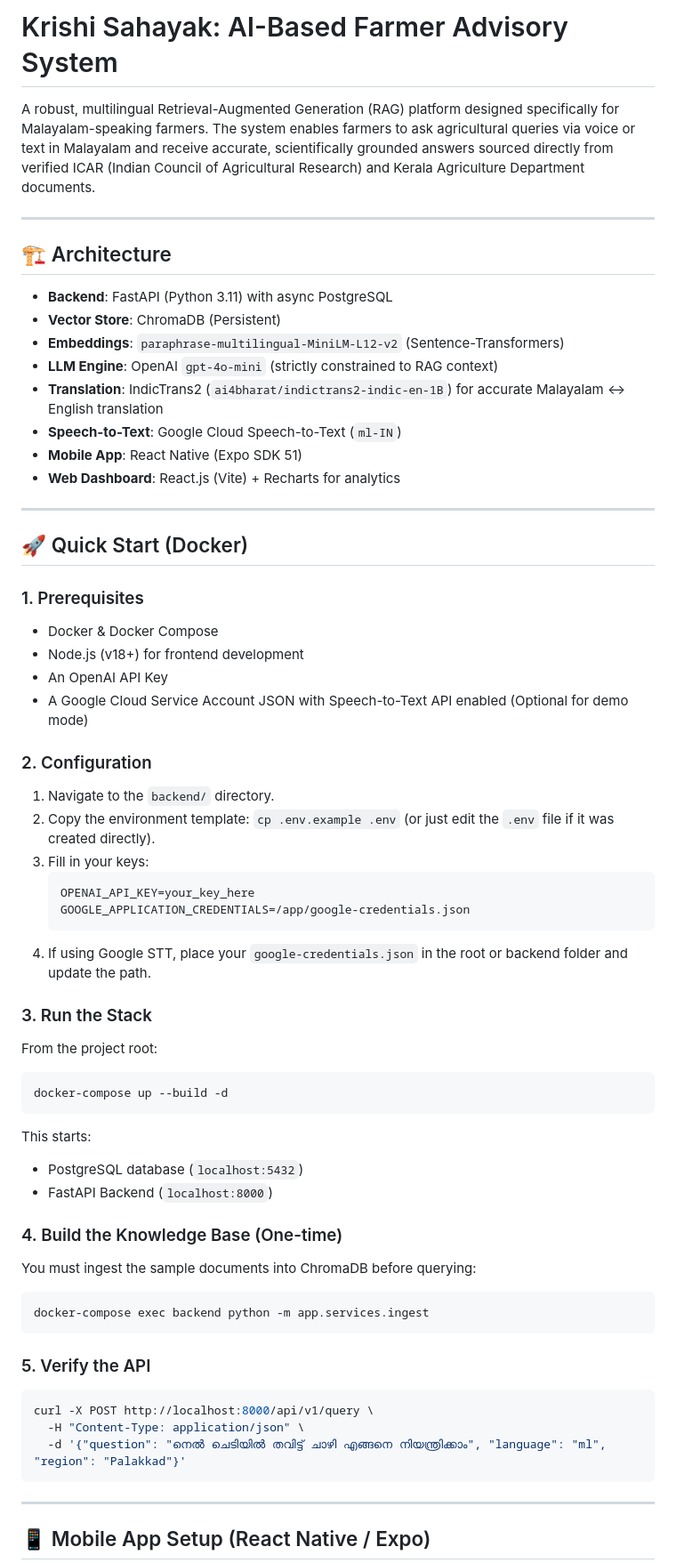
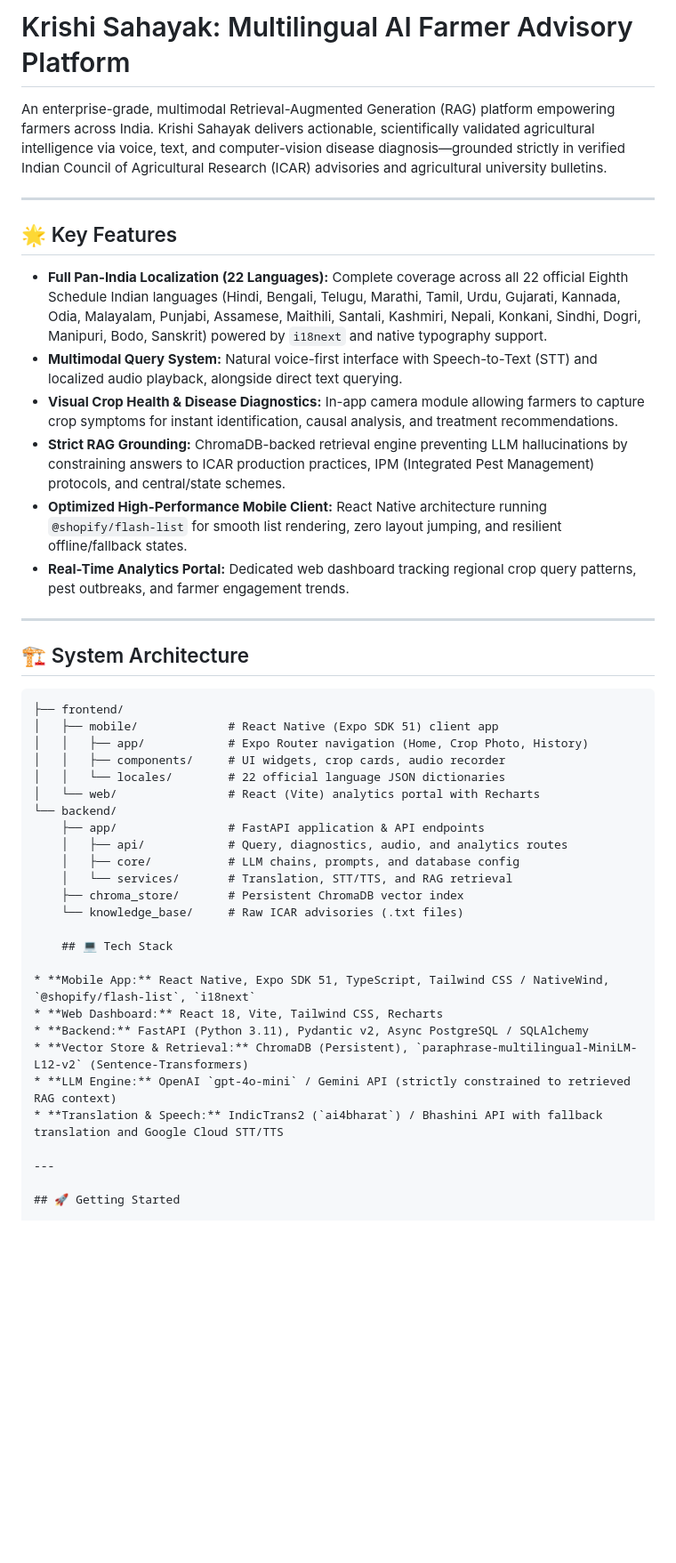
Before and after one commit to ShounakMondal7/Krishi-Sahayak, a Markdown page: README.md, the part around one of its changes. Shown at 89% size. Drawn GitHub-style; blank space fills up the shorter version.

````diff
--- a/README.md
+++ b/README.md
@@ -1,63 +1,47 @@
-# Krishi Sahayak: AI-Based Farmer Advisory System
+# Krishi Sahayak: Multilingual AI Farmer Advisory Platform
 
-A robust, multilingual Retrieval-Augmented Generation (RAG) platform designed specifically for Malayalam-speaking farmers. The system enables farmers to ask agricultural queries via voice or text in Malayalam and receive accurate, scientifically grounded answers sourced directly from verified ICAR (Indian Council of Agricultural Research) and Kerala Agriculture Department documents.
+An enterprise-grade, multimodal Retrieval-Augmented Generation (RAG) platform empowering farmers across India. Krishi Sahayak delivers actionable, scientifically validated agricultural intelligence via voice, text, and computer-vision disease diagnosis—grounded strictly in verified Indian Council of Agricultural Research (ICAR) advisories and agricultural university bulletins.
 
 ---
 
-## 🏗️ Architecture
+## 🌟 Key Features
 
-- **Backend**: FastAPI (Python 3.11) with async PostgreSQL
-- **Vector Store**: ChromaDB (Persistent)
-- **Embeddings**: `paraphrase-multilingual-MiniLM-L12-v2` (Sentence-Transformers)
-- **LLM Engine**: OpenAI `gpt-4o-mini` (strictly constrained to RAG context)
-- **Translation**: IndicTrans2 (`ai4bharat/indictrans2-indic-en-1B`) for accurate Malayalam ↔ English translation
-- **Speech-to-Text**: Google Cloud Speech-to-Text (`ml-IN`)
-- **Mobile App**: React Native (Expo SDK 51)
-- **Web Dashboard**: React.js (Vite) + Recharts for analytics
+* **Full Pan-India Localization (22 Languages):** Complete coverage across all 22 official Eighth Schedule Indian languages (Hindi, Bengali, Telugu, Marathi, Tamil, Urdu, Gujarati, Kannada, Odia, Malayalam, Punjabi, Assamese, Maithili, Santali, Kashmiri, Nepali, Konkani, Sindhi, Dogri, Manipuri, Bodo, Sanskrit) powered by `i18next` and native typography support.
+* **Multimodal Query System:** Natural voice-first interface with Speech-to-Text (STT) and localized audio playback, alongside direct text querying.
+* **Visual Crop Health & Disease Diagnostics:** In-app camera module allowing farmers to capture crop symptoms for instant identification, causal analysis, and treatment recommendations.
+* **Strict RAG Grounding:** ChromaDB-backed retrieval engine preventing LLM hallucinations by constraining answers to ICAR production practices, IPM (Integrated Pest Management) protocols, and central/state schemes.
+* **Optimized High-Performance Mobile Client:** React Native architecture running `@shopify/flash-list` for smooth list rendering, zero layout jumping, and resilient offline/fallback states.
+* **Real-Time Analytics Portal:** Dedicated web dashboard tracking regional crop query patterns, pest outbreaks, and farmer engagement trends.
 
 ---
 
-## 🚀 Quick Start (Docker)
+## 🏗️ System Architecture
 
-### 1. Prerequisites
-- Docker & Docker Compose
-- Node.js (v18+) for frontend development
-- An OpenAI API Key
-- A Google Cloud Service Account JSON with Speech-to-Text API enabled (Optional for demo mode)
+```text
+├── frontend/
+│   ├── mobile/             # React Native (Expo SDK 51) client app
+│   │   ├── app/            # Expo Router navigation (Home, Crop Photo, History)
+│   │   ├── components/     # UI widgets, crop cards, audio recorder
+│   │   └── locales/        # 22 official language JSON dictionaries
+│   └── web/                # React (Vite) analytics portal with Recharts
+└── backend/
+    ├── app/                # FastAPI application & API endpoints
+    │   ├── api/            # Query, diagnostics, audio, and analytics routes
+    │   ├── core/           # LLM chains, prompts, and database config
+    │   └── services/       # Translation, STT/TTS, and RAG retrieval
+    ├── chroma_store/       # Persistent ChromaDB vector index
+    └── knowledge_base/     # Raw ICAR advisories (.txt files)
 
-### 2. Configuration
-1. Navigate to the `backend/` directory.
-2. Copy the environment template: `cp .env.example .env` (or just edit the `.env` file if it was created directly).
-3. Fill in your keys:
-   ```env
-   OPENAI_API_KEY=your_key_here
-   GOOGLE_APPLICATION_CREDENTIALS=/app/google-credentials.json
-   ```
-4. If using Google STT, place your `google-credentials.json` in the root or backend folder and update the path.
+    ## 💻 Tech Stack
 
-### 3. Run the Stack
-From the project root:
-```bash
-docker-compose up --build -d
-```
-This starts:
-- PostgreSQL database (`localhost:5432`)
-- FastAPI Backend (`localhost:8000`)
-
-### 4. Build the Knowledge Base (One-time)
-You must ingest the sample documents into ChromaDB before querying:
-```bash
-docker-compose exec backend python -m app.services.ingest
-```
-
-### 5. Verify the API
-```bash
-curl -X POST http://localhost:8000/api/v1/query \
-  -H "Content-Type: application/json" \
-  -d '{"question": "നെൽ ചെടിയിൽ തവിട്ട് ചാഴി എങ്ങനെ നിയന്ത്രിക്കാം", "language": "ml", "region": "Palakkad"}'
-```
+* **Mobile App:** React Native, Expo SDK 51, TypeScript, Tailwind CSS / NativeWind, `@shopify/flash-list`, `i18next`
+* **Web Dashboard:** React 18, Vite, Tailwind CSS, Recharts
+* **Backend:** FastAPI (Python 3.11), Pydantic v2, Async PostgreSQL / SQLAlchemy
+* **Vector Store & Retrieval:** ChromaDB (Persistent), `paraphrase-multilingual-MiniLM-L12-v2` (Sentence-Transformers)
+* **LLM Engine:** OpenAI `gpt-4o-mini` / Gemini API (strictly constrained to retrieved RAG context)
+* **Translation & Speech:** IndicTrans2 (`ai4bharat`) / Bhashini API with fallback translation and Google Cloud STT/TTS
 
 ---
 
-## 📱 Mobile App Setup (React Native / Expo)
+## 🚀 Getting Started
 
````
Also changed, not shown: other parts of README.md (+93 -35 lines).
